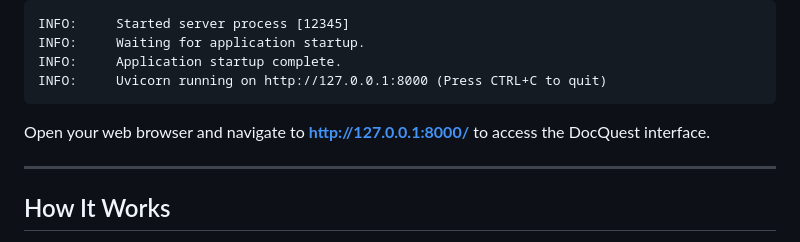
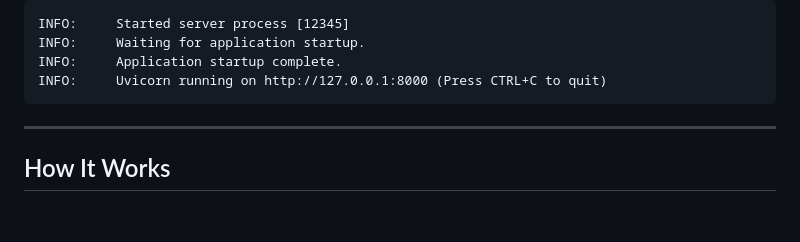
Before and after one commit to MUKESHKUMAR-21/pdf-analyzer, a Markdown page: README.md, the part around the change. Rendered like a GitHub page; blank space fills up the shorter version.

````diff
--- a/README.md
+++ b/README.md
@@ -86,7 +86,6 @@ INFO:     Application startup complete.
 INFO:     Uvicorn running on http://127.0.0.1:8000 (Press CTRL+C to quit)
 ```
 
-Open your web browser and navigate to **[http://127.0.0.1:8000/](http://127.0.0.1:8000/)** to access the DocQuest interface.
 
 ---
 
````
